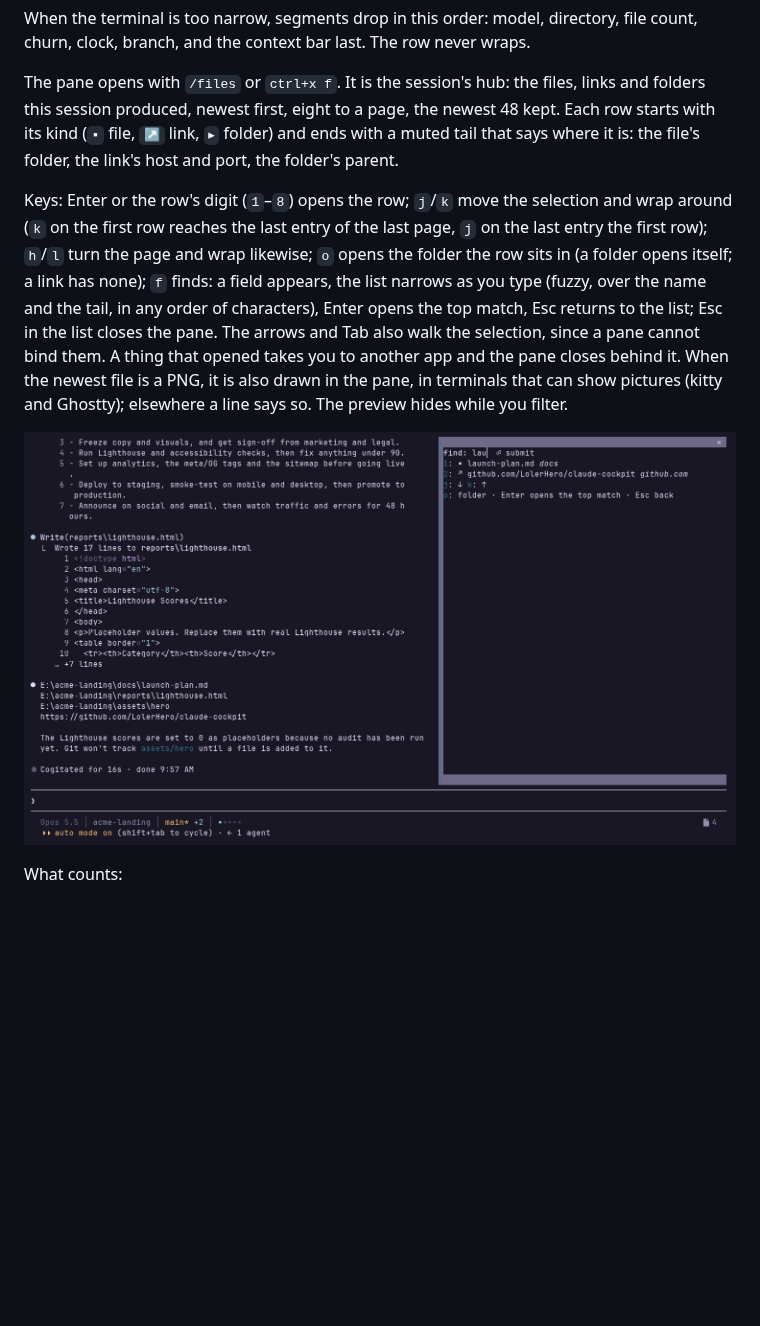
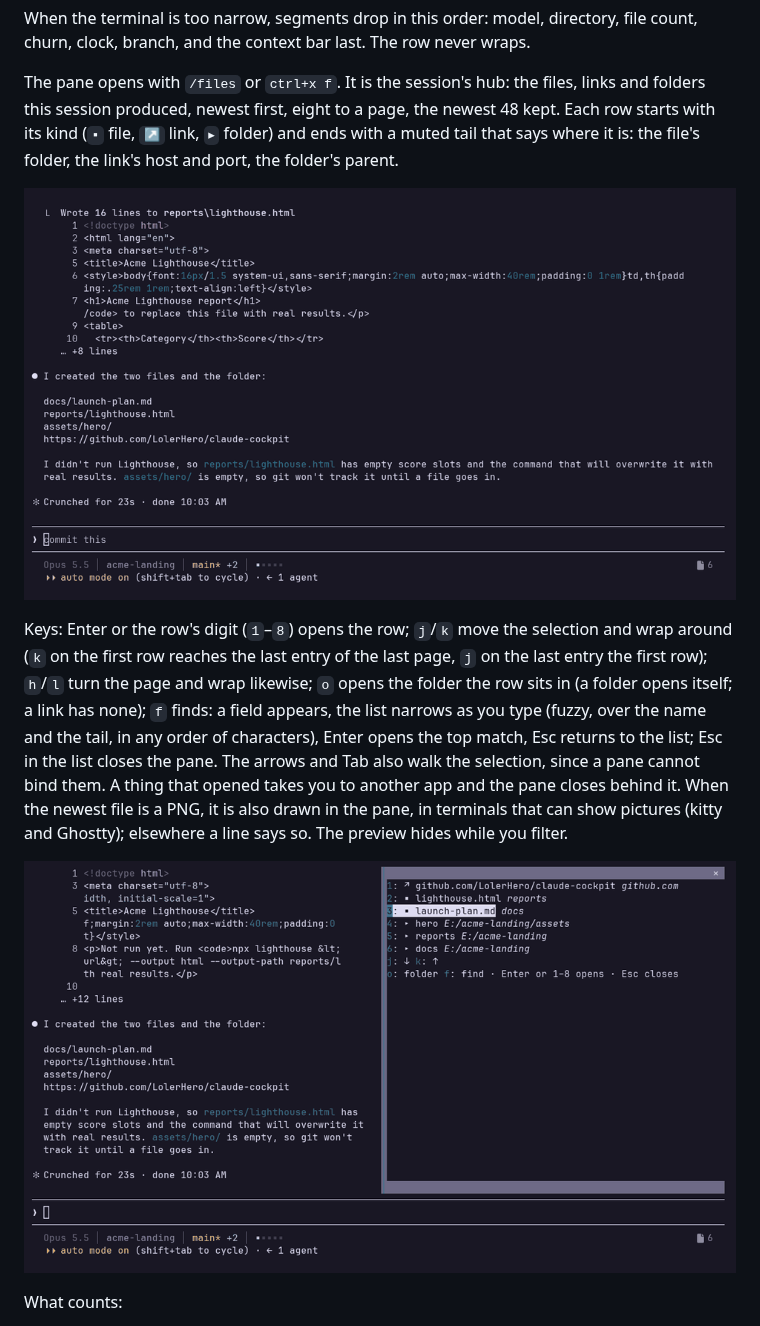
Before and after one commit to LolerHero/claude-cockpit, a Markdown page: README.md, the part around one of its changes. Rendered like a GitHub page; pictures changed too: docs/screenshots/demo-find.gif (added), docs/screenshots/demo-pane.gif (added), docs/screenshots/files-find.png (deleted); blank space fills up the shorter version.

Commit message:
docs: a GIF per section — status line, pane, find — cut from the demo recording
Co-Authored-By: Claude Opus 5.5 <noreply@anthropic.com>

```diff
--- a/README.md
+++ b/README.md
@@ -26,9 +26,11 @@ When the terminal is too narrow, segments drop in this order: model, directory,
 
 The pane opens with `/files` or `ctrl+x f`. It is the session's hub: the files, links and folders this session produced, newest first, eight to a page, the newest 48 kept. Each row starts with its kind (`▪` file, `↗` link, `▸` folder) and ends with a muted tail that says where it is: the file's folder, the link's host and port, the folder's parent.
 
+![/files opens the pane docked beside the session; j and k walk the rows, each marked as a link, file or folder with its location in the muted tail](docs/screenshots/demo-pane.gif)
+
 Keys: Enter or the row's digit (`1`–`8`) opens the row; `j`/`k` move the selection and wrap around (`k` on the first row reaches the last entry of the last page, `j` on the last entry the first row); `h`/`l` turn the page and wrap likewise; `o` opens the folder the row sits in (a folder opens itself; a link has none); `f` finds: a field appears, the list narrows as you type (fuzzy, over the name and the tail, in any order of characters), Enter opens the top match, Esc returns to the list; Esc in the list closes the pane. The arrows and Tab also walk the selection, since a pane cannot bind them. A thing that opened takes you to another app and the pane closes behind it. When the newest file is a PNG, it is also drawn in the pane, in terminals that can show pictures (kitty and Ghostty); elsewhere a line says so. The preview hides while you filter.
 
-![The Files pane filtering with f: typing "lau" narrows the list to launch-plan.md and the link](docs/screenshots/files-find.png)
+![The find field: f opens it, typing "lau" narrows the list to launch-plan.md and the link, Esc returns to the full list](docs/screenshots/demo-find.gif)
 
 What counts:
 
```
Also changed, not shown: other parts of README.md (+1 -1 lines), docs/screenshots/demo-status.gif (added), docs/screenshots/status-line.png (deleted).
